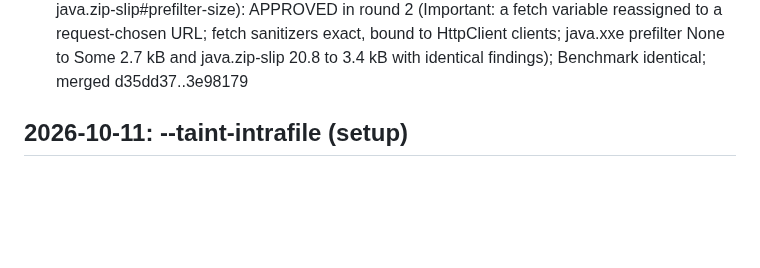
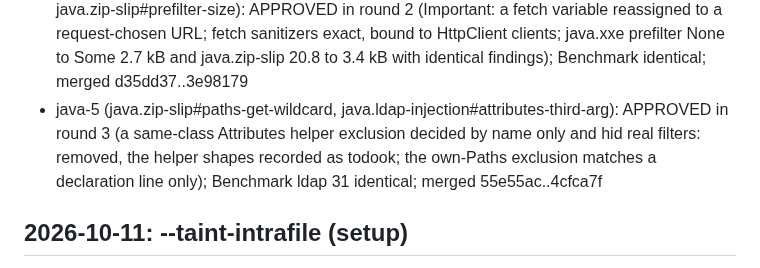
Before and after one commit to qualor-dev/qualor-rules, a Markdown page: LOG.md, the part around the change. Rendered like a GitHub page; blank space fills up the shorter version.

Commit message:
docs(log): java-5 merged
Signed-off-by: Michael Gurfing <mike@qualor.dev>

```diff
--- a/LOG.md
+++ b/LOG.md
@@ -46,6 +46,7 @@ Entry format:
 - python-3 (python.xss#sink-results, python.tar-extraction#members-generator, python.tar-extraction#helper-check, python.tls-verification-disabled#async-with-multi): APPROVED in round 2 (Important: a %-formatted host is no fixed origin; a generator is never taken for a checking helper; controller accepted 16 to 40 s on a synthetic module of 300 checking generators); merged 4e08c5d..09c42f6
 - python-4 (python.command-injection#prefilter, python.sql-injection#intrafile-container-writes): APPROVED in round 1 (prefilter None to Some with identical findings except shell names in odd string forms; dict item writes, pop() and setdefault() carry request data in the shared block of the 11 rules); merged 830d65e..fcfed55
 - java-4 (java.xss#fetch-origins, java.xpath-injection#non-handler-entity, java.xxe#prefilter, java.zip-slip#prefilter-size): APPROVED in round 2 (Important: a fetch variable reassigned to a request-chosen URL; fetch sanitizers exact, bound to HttpClient clients; java.xxe prefilter None to Some 2.7 kB and java.zip-slip 20.8 to 3.4 kB with identical findings); Benchmark identical; merged d35dd37..3e98179
+- java-5 (java.zip-slip#paths-get-wildcard, java.ldap-injection#attributes-third-arg): APPROVED in round 3 (a same-class Attributes helper exclusion decided by name only and hid real filters: removed, the helper shapes recorded as todook; the own-Paths exclusion matches a declaration line only); Benchmark ldap 31 identical; merged 55e55ac..4cfca7f
 
 ## 2026-10-11: --taint-intrafile (setup)
 
```
